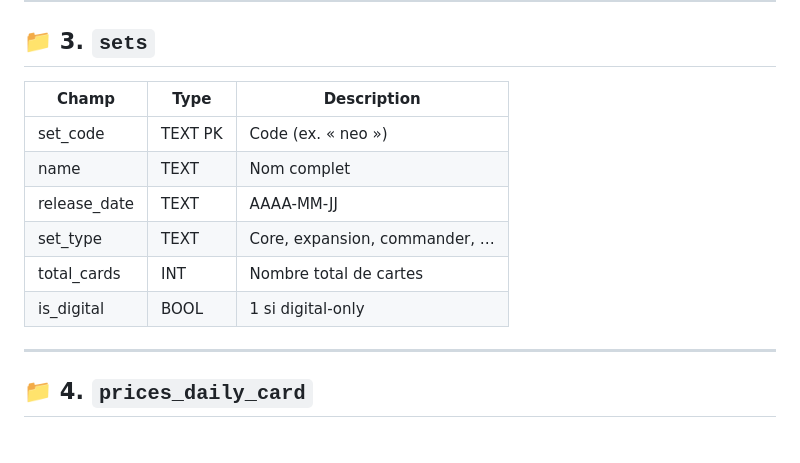
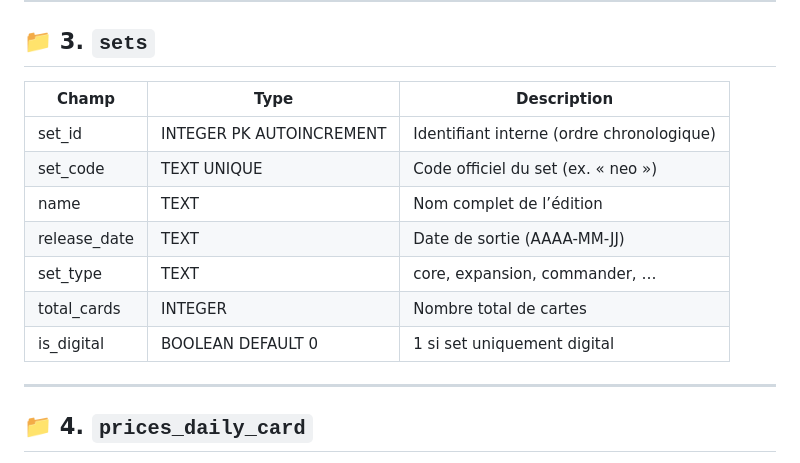
Before and after one commit to LePoulpeMTG/OctoDecks, a Markdown page: shared/data/layout_octobase_reference.md, the part around the change. Rendered like a GitHub page.

```diff
--- a/shared/data/layout_octobase_reference.md
+++ b/shared/data/layout_octobase_reference.md
@@ -43,14 +43,15 @@ Ce document définit les tables principales de la base de données **OctoBase**,
 
 ## 📁 3. `sets`
 
-| Champ        | Type   | Description                        |
-|--------------|--------|------------------------------------|
-| set_code     | TEXT PK| Code (ex. « neo »)                 |
-| name         | TEXT   | Nom complet                        |
-| release_date | TEXT   | AAAA-MM-JJ                         |
-| set_type     | TEXT   | Core, expansion, commander, …      |
-| total_cards  | INT    | Nombre total de cartes             |
-| is_digital   | BOOL   | 1 si digital-only                  |
+| Champ        | Type                             | Description                                |
+|--------------|----------------------------------|--------------------------------------------|
+| set_id       | INTEGER PK AUTOINCREMENT         | Identifiant interne (ordre chronologique)  |
+| set_code     | TEXT UNIQUE                      | Code officiel du set (ex. « neo »)         |
+| name         | TEXT                             | Nom complet de l’édition                   |
+| release_date | TEXT                             | Date de sortie (AAAA-MM-JJ)                |
+| set_type     | TEXT                             | core, expansion, commander, …              |
+| total_cards  | INTEGER                          | Nombre total de cartes                     |
+| is_digital   | BOOLEAN DEFAULT 0                | 1 si set uniquement digital                |
 
 ---
 
```
